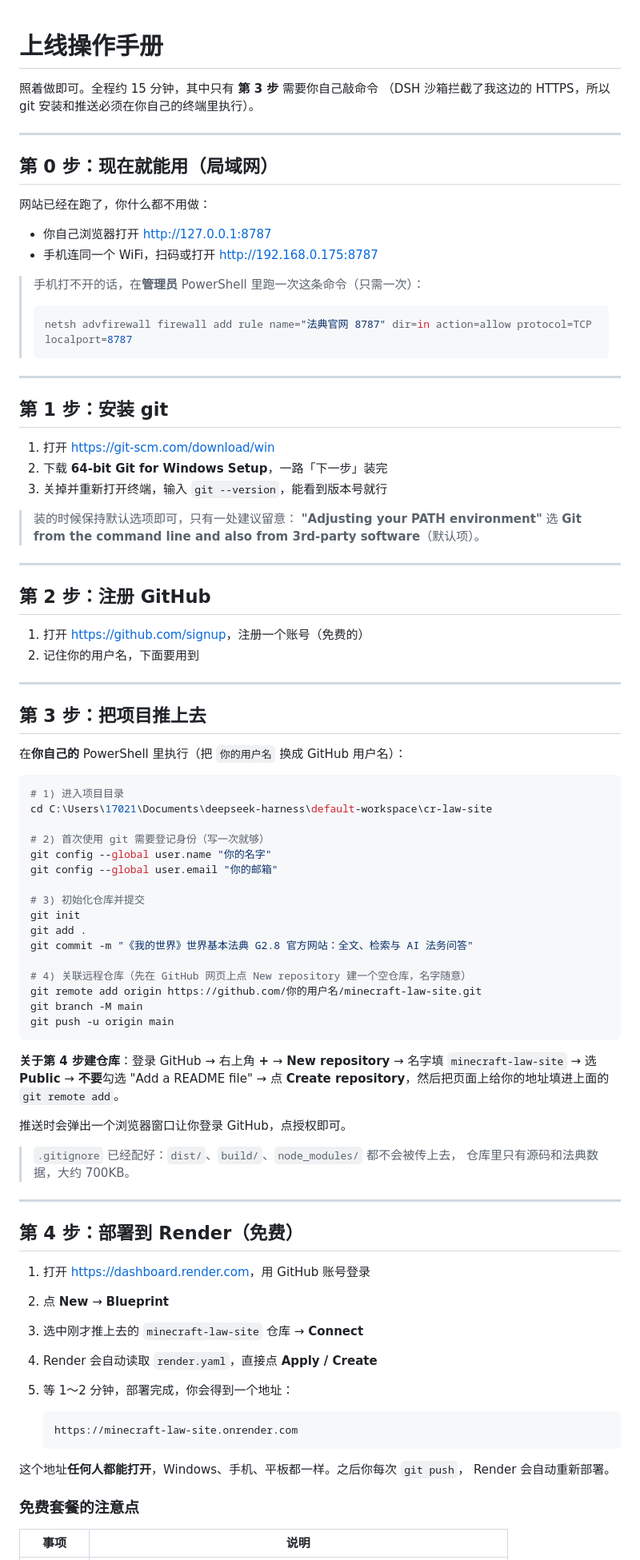
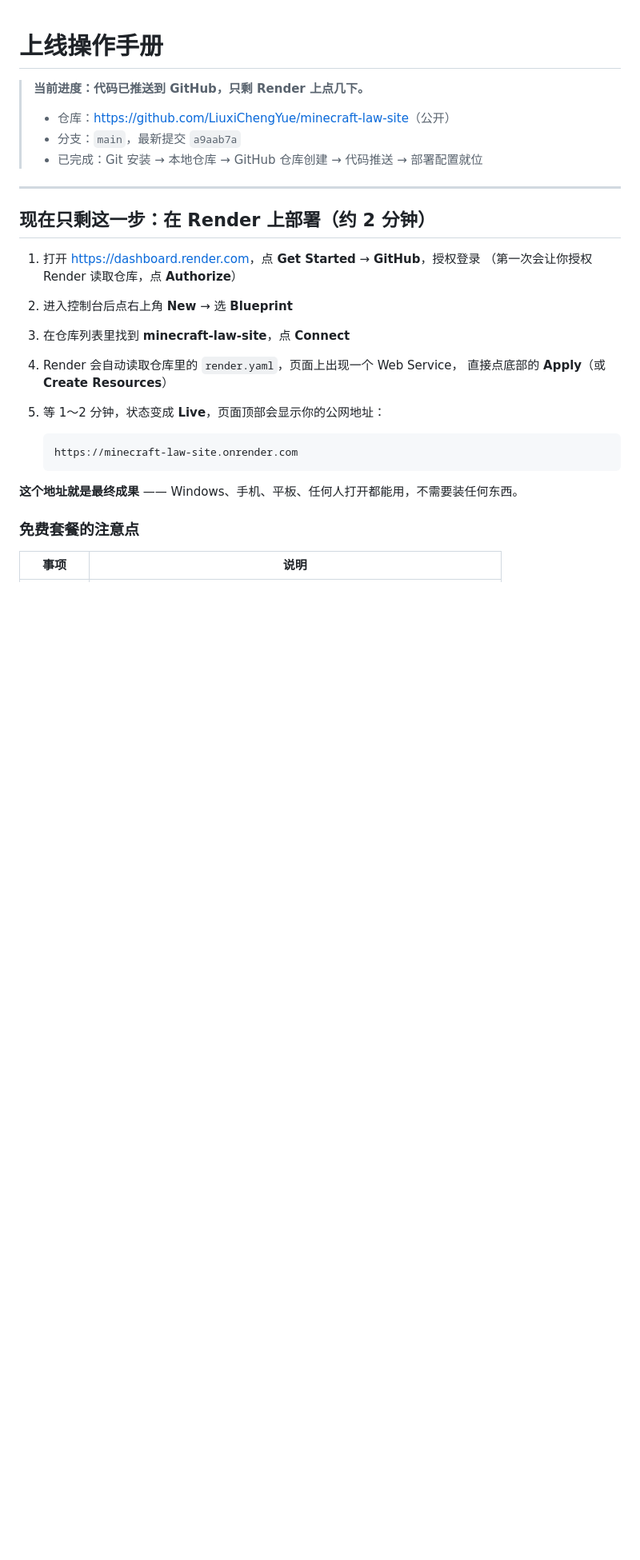
Before and after one commit to LiuxiChengYue/minecraft-law-site, a Markdown page: 上线操作手册.md, the part around one of its changes. Shown at 80% size. GitHub-like rendering; blank space fills up the shorter version.

````diff
--- a/上线操作手册.md
+++ b/上线操作手册.md
@@ -1,90 +1,28 @@
 # 上线操作手册
 
-照着做即可。全程约 15 分钟，其中只有 **第 3 步** 需要你自己敲命令
-（DSH 沙箱拦截了我这边的 HTTPS，所以 git 安装和推送必须在你自己的终端里执行）。
+> **当前进度：代码已推送到 GitHub，只剩 Render 上点几下。**
+>
+> - 仓库：<https://github.com/LiuxiChengYue/minecraft-law-site>（公开）
+> - 分支：`main`，最新提交 `a9aab7a`
+> - 已完成：Git 安装 → 本地仓库 → GitHub 仓库创建 → 代码推送 → 部署配置就位
 
 ---
 
-## 第 0 步：现在就能用（局域网）
+## 现在只剩这一步：在 Render 上部署（约 2 分钟）
 
-网站已经在跑了，你什么都不用做：
-
-- 你自己浏览器打开 <http://127.0.0.1:8787>
-- 手机连同一个 WiFi，扫码或打开 <http://192.168.0.175:8787>
-
-> 手机打不开的话，在**管理员** PowerShell 里跑一次这条命令（只需一次）：
-> ```powershell
-> netsh advfirewall firewall add rule name="法典官网 8787" dir=in action=allow protocol=TCP localport=8787
-> ```
-
----
-
-## 第 1 步：安装 git
-
-1. 打开 <https://git-scm.com/download/win>
-2. 下载 **64-bit Git for Windows Setup**，一路「下一步」装完
-3. 关掉并重新打开终端，输入 `git --version`，能看到版本号就行
-
-> 装的时候保持默认选项即可，只有一处建议留意：
-> **"Adjusting your PATH environment"** 选 **Git from the command line and also from 3rd-party software**（默认项）。
-
----
-
-## 第 2 步：注册 GitHub
-
-1. 打开 <https://github.com/signup>，注册一个账号（免费的）
-2. 记住你的用户名，下面要用到
-
----
-
-## 第 3 步：把项目推上去
-
-在**你自己的** PowerShell 里执行（把 `你的用户名` 换成 GitHub 用户名）：
-
-```powershell
-# 1) 进入项目目录
-cd C:\Users\17021\Documents\deepseek-harness\default-workspace\cr-law-site
-
-# 2) 首次使用 git 需要登记身份（写一次就够）
-git config --global user.name "你的名字"
-git config --global user.email "你的邮箱"
-
-# 3) 初始化仓库并提交
-git init
-git add .
-git commit -m "《我的世界》世界基本法典 G2.8 官方网站：全文、检索与 AI 法务问答"
-
-# 4) 关联远程仓库（先在 GitHub 网页上点 New repository 建一个空仓库，名字随意）
-git remote add origin https://github.com/你的用户名/minecraft-law-site.git
-git branch -M main
-git push -u origin main
-```
-
-**关于第 4 步建仓库**：登录 GitHub → 右上角 **+** → **New repository** →
-名字填 `minecraft-law-site` → 选 **Public** → **不要**勾选 "Add a README file" →
-点 **Create repository**，然后把页面上给你的地址填进上面的 `git remote add`。
-
-推送时会弹出一个浏览器窗口让你登录 GitHub，点授权即可。
-
-> `.gitignore` 已经配好：`dist/`、`build/`、`node_modules/` 都不会被传上去，
-> 仓库里只有源码和法典数据，大约 700KB。
-
----
-
-## 第 4 步：部署到 Render（免费）
-
-1. 打开 <https://dashboard.render.com>，用 GitHub 账号登录
-2. 点 **New** → **Blueprint**
-3. 选中刚才推上去的 `minecraft-law-site` 仓库 → **Connect**
-4. Render 会自动读取 `render.yaml`，直接点 **Apply / Create**
-5. 等 1～2 分钟，部署完成，你会得到一个地址：
+1. 打开 <https://dashboard.render.com>，点 **Get Started** → **GitHub**，授权登录
+   （第一次会让你授权 Render 读取仓库，点 **Authorize**）
+2. 进入控制台后点右上角 **New** → 选 **Blueprint**
+3. 在仓库列表里找到 **minecraft-law-site**，点 **Connect**
+4. Render 会自动读取仓库里的 `render.yaml`，页面上出现一个 Web Service，
+   直接点底部的 **Apply**（或 **Create Resources**）
+5. 等 1～2 分钟，状态变成 **Live**，页面顶部会显示你的公网地址：
 
    ```
    https://minecraft-law-site.onrender.com
    ```
 
-这个地址**任何人都能打开**，Windows、手机、平板都一样。之后你每次 `git push`，
-Render 会自动重新部署。
+**这个地址就是最终成果** —— Windows、手机、平板、任何人打开都能用，不需要装任何东西。
 
 ### 免费套餐的注意点
 
````
Also changed, not shown: other parts of 上线操作手册.md (+79 -40 lines).
